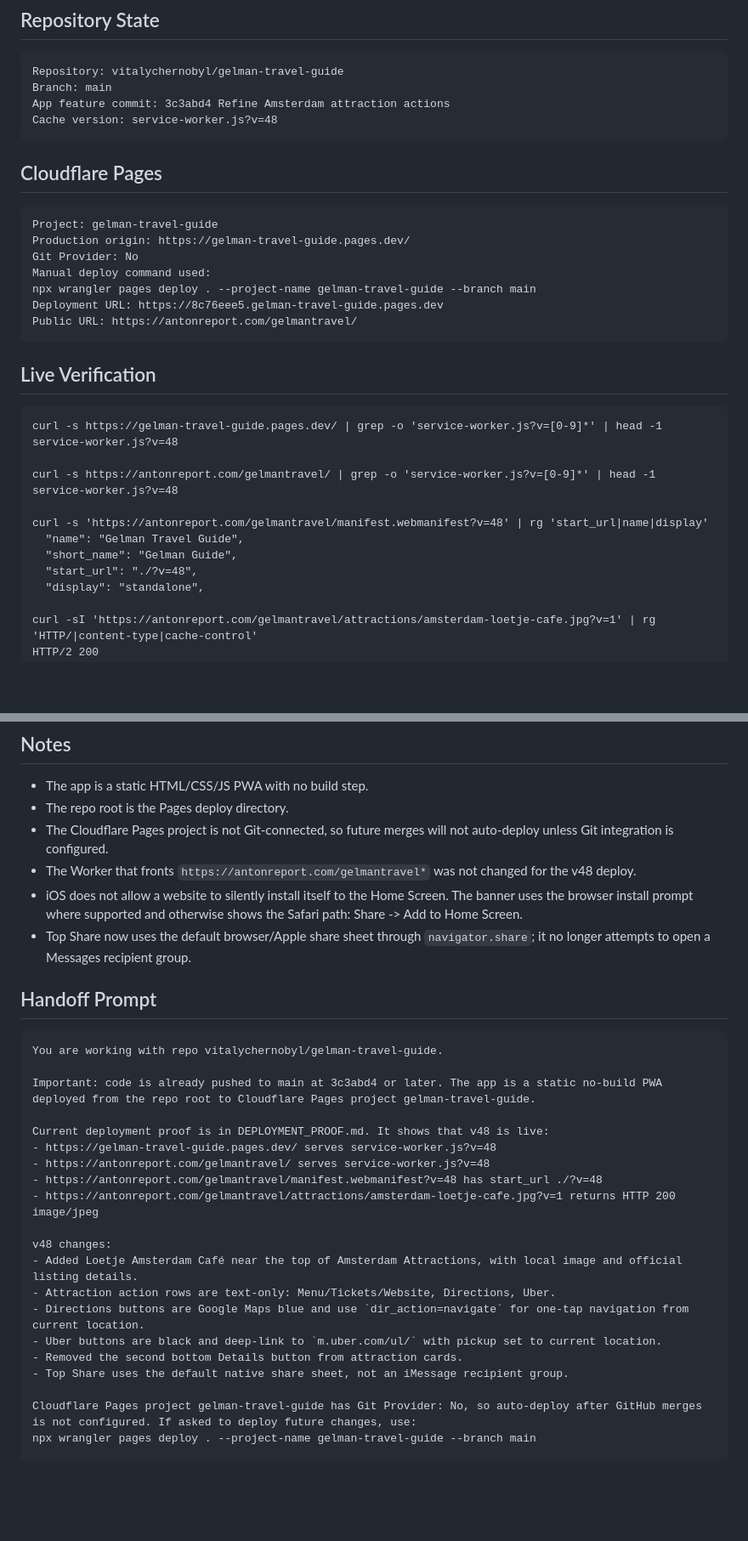
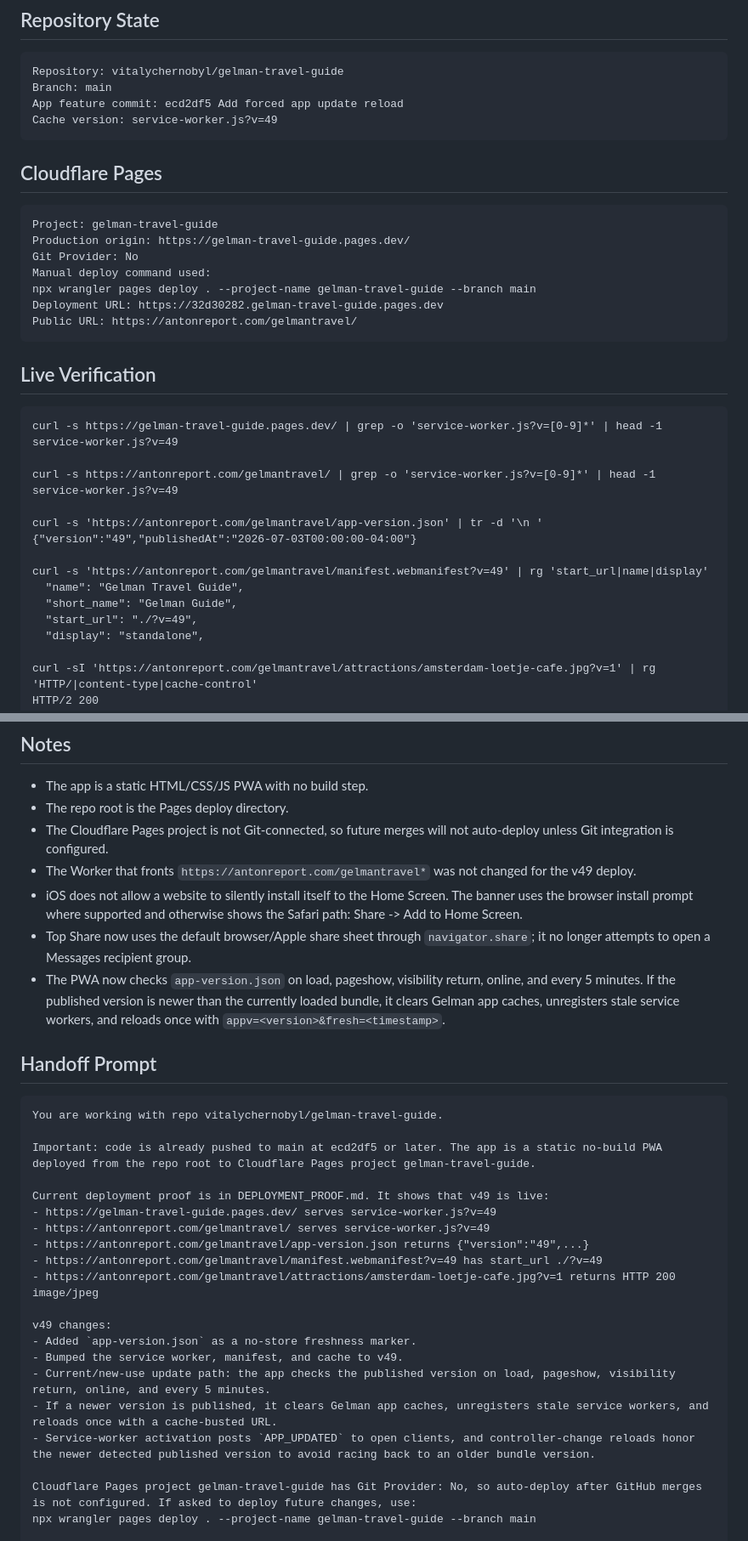
Before and after one commit to vitalychernobyl/gelman-travel-guide, a Markdown page: DEPLOYMENT_PROOF.md, 2 parts joined by grey strips. Shown at 85% size. Drawn GitHub-style; blank space fills up the shorter version.

Commit message:
Update deployment proof for v49

````diff
--- a/DEPLOYMENT_PROOF.md
+++ b/DEPLOYMENT_PROOF.md
@@ -7,8 +7,8 @@ Last verified: 2026-07-03
 ```text
 Repository: vitalychernobyl/gelman-travel-guide
 Branch: main
-App feature commit: 3c3abd4 Refine Amsterdam attraction actions
-Cache version: service-worker.js?v=48
+App feature commit: ecd2df5 Add forced app update reload
+Cache version: service-worker.js?v=49
 ```
 
 ## Cloudflare Pages
@@ -19,7 +19,7 @@ Production origin: https://gelman-travel-guide.pages.dev/
 Git Provider: No
 Manual deploy command used:
 npx wrangler pages deploy . --project-name gelman-travel-guide --branch main
-Deployment URL: https://8c76eee5.gelman-travel-guide.pages.dev
+Deployment URL: https://32d30282.gelman-travel-guide.pages.dev
 Public URL: https://antonreport.com/gelmantravel/
 ```
 
@@ -27,15 +27,18 @@ Public URL: https://antonreport.com/gelmantravel/
 
 ```text
 curl -s https://gelman-travel-guide.pages.dev/ | grep -o 'service-worker.js?v=[0-9]*' | head -1
-service-worker.js?v=48
+service-worker.js?v=49
 
 curl -s https://antonreport.com/gelmantravel/ | grep -o 'service-worker.js?v=[0-9]*' | head -1
-service-worker.js?v=48
+service-worker.js?v=49
 
-curl -s 'https://antonreport.com/gelmantravel/manifest.webmanifest?v=48' | rg 'start_url|name|display'
+curl -s 'https://antonreport.com/gelmantravel/app-version.json' | tr -d '\n '
+{"version":"49","publishedAt":"2026-07-03T00:00:00-04:00"}
+
+curl -s 'https://antonreport.com/gelmantravel/manifest.webmanifest?v=49' | rg 'start_url|name|display'
   "name": "Gelman Travel Guide",
   "short_name": "Gelman Guide",
-  "start_url": "./?v=48",
+  "start_url": "./?v=49",
   "display": "standalone",
 
 curl -sI 'https://antonreport.com/gelmantravel/attractions/amsterdam-loetje-cafe.jpg?v=1' | rg 'HTTP/|content-type|cache-control'
@@ -80,30 +90,31 @@ URL: https://antonreport.com/gelmantravel/?city=amsterdam&page=plans
 - The app is a static HTML/CSS/JS PWA with no build step.
 - The repo root is the Pages deploy directory.
 - The Cloudflare Pages project is not Git-connected, so future merges will not auto-deploy unless Git integration is configured.
-- The Worker that fronts `https://antonreport.com/gelmantravel*` was not changed for the v48 deploy.
+- The Worker that fronts `https://antonreport.com/gelmantravel*` was not changed for the v49 deploy.
 - iOS does not allow a website to silently install itself to the Home Screen. The banner uses the browser install prompt where supported and otherwise shows the Safari path: Share -> Add to Home Screen.
 - Top Share now uses the default browser/Apple share sheet through `navigator.share`; it no longer attempts to open a Messages recipient group.
+- The PWA now checks `app-version.json` on load, pageshow, visibility return, online, and every 5 minutes. If the published version is newer than the currently loaded bundle, it clears Gelman app caches, unregisters stale service workers, and reloads once with `appv=<version>&fresh=<timestamp>`.
 
 ## Handoff Prompt
 
 ```text
 You are working with repo vitalychernobyl/gelman-travel-guide.
 
-Important: code is already pushed to main at 3c3abd4 or later. The app is a static no-build PWA deployed from the repo root to Cloudflare Pages project gelman-travel-guide.
+Important: code is already pushed to main at ecd2df5 or later. The app is a static no-build PWA deployed from the repo root to Cloudflare Pages project gelman-travel-guide.
 
-Current deployment proof is in DEPLOYMENT_PROOF.md. It shows that v48 is live:
-- https://gelman-travel-guide.pages.dev/ serves service-worker.js?v=48
-- https://antonreport.com/gelmantravel/ serves service-worker.js?v=48
-- https://antonreport.com/gelmantravel/manifest.webmanifest?v=48 has start_url ./?v=48
+Current deployment proof is in DEPLOYMENT_PROOF.md. It shows that v49 is live:
+- https://gelman-travel-guide.pages.dev/ serves service-worker.js?v=49
+- https://antonreport.com/gelmantravel/ serves service-worker.js?v=49
+- https://antonreport.com/gelmantravel/app-version.json returns {"version":"49",...}
+- https://antonreport.com/gelmantravel/manifest.webmanifest?v=49 has start_url ./?v=49
 - https://antonreport.com/gelmantravel/attractions/amsterdam-loetje-cafe.jpg?v=1 returns HTTP 200 image/jpeg
 
-v48 changes:
-- Added Loetje Amsterdam Café near the top of Amsterdam Attractions, with local image and official listing details.
-- Attraction action rows are text-only: Menu/Tickets/Website, Directions, Uber.
-- Directions buttons are Google Maps blue and use `dir_action=navigate` for one-tap navigation from current location.
-- Uber buttons are black and deep-link to `m.uber.com/ul/` with pickup set to current location.
-- Removed the second bottom Details button from attraction cards.
-- Top Share uses the default native share sheet, not an iMessage recipient group.
+v49 changes:
+- Added `app-version.json` as a no-store freshness marker.
+- Bumped the service worker, manifest, and cache to v49.
+- Current/new-use update path: the app checks the published version on load, pageshow, visibility return, online, and every 5 minutes.
+- If a newer version is published, it clears Gelman app caches, unregisters stale service workers, and reloads once with a cache-busted URL.
+- Service-worker activation posts `APP_UPDATED` to open clients, and controller-change reloads honor the newer detected published version to avoid racing back to an older bundle version.
 
 Cloudflare Pages project gelman-travel-guide has Git Provider: No, so auto-deploy after GitHub merges is not configured. If asked to deploy future changes, use:
 npx wrangler pages deploy . --project-name gelman-travel-guide --branch main
````
Also changed, not shown: other parts of DEPLOYMENT_PROOF.md (+7 -0 lines).
